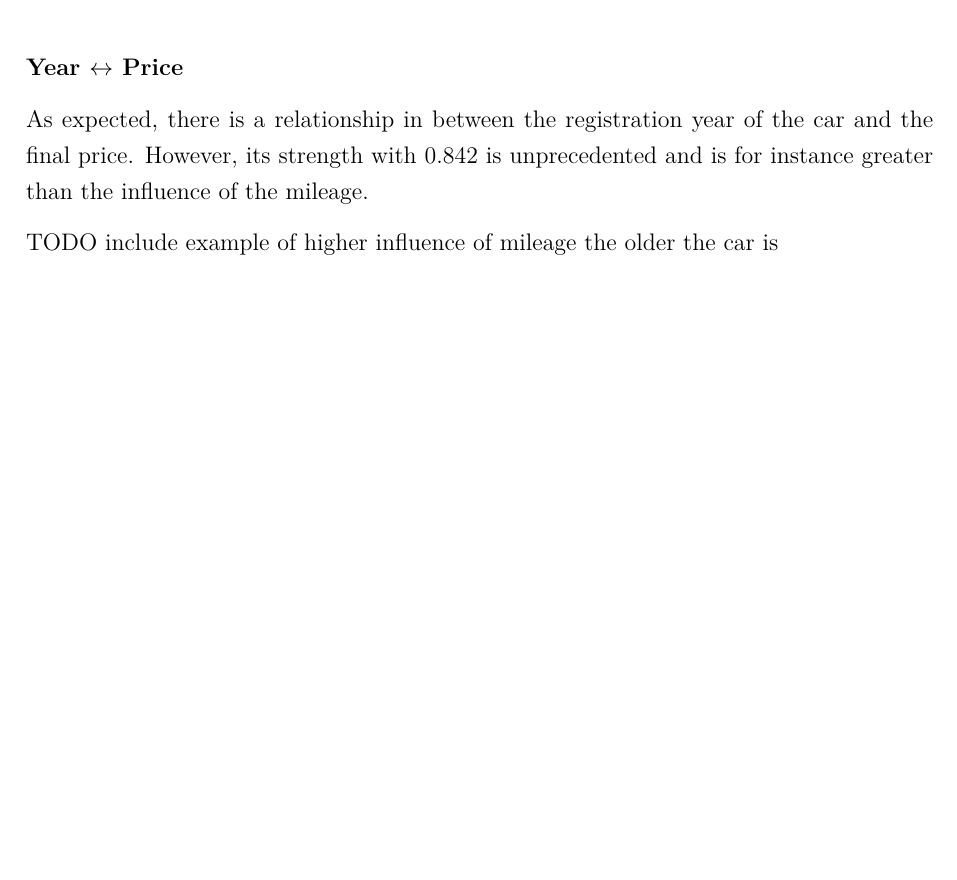
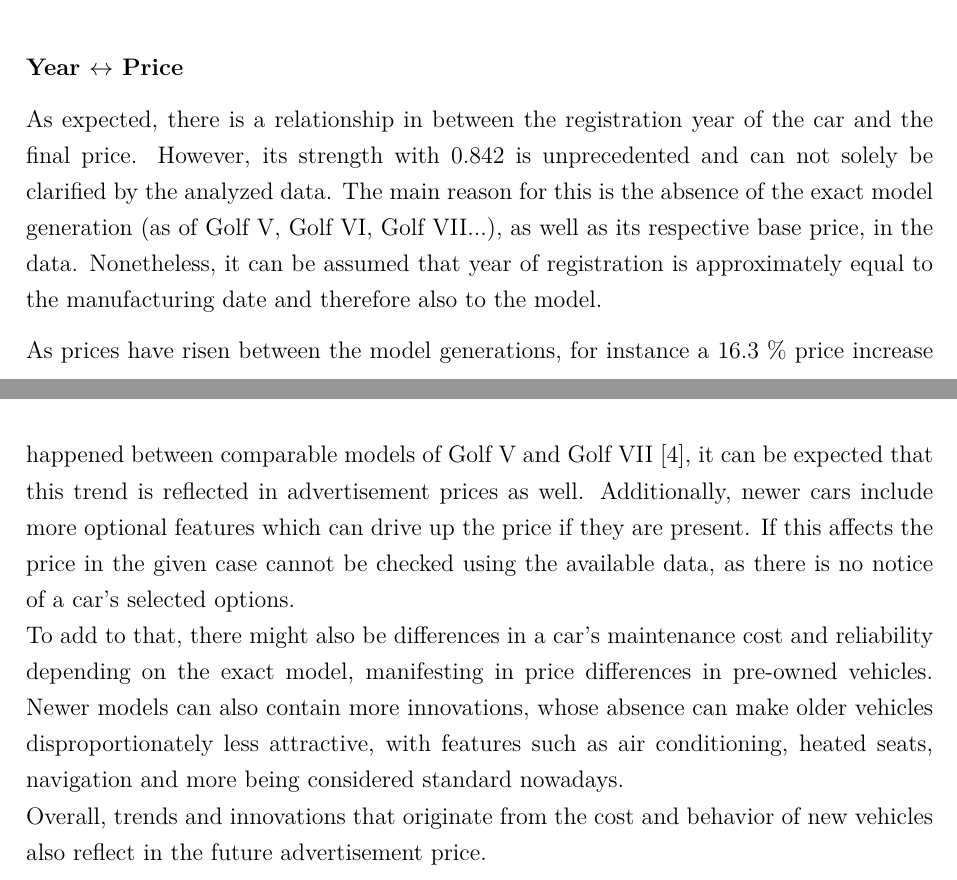
Before and after one commit to moritz-1234/businessanalytics, a LaTeX thesis (report/report.tex, which reads report/content/4.tex): part of page 13 of 17 before the commit and two parts of pages 13 and 14 of 18 after it, the two joined at a grey line, cut so that both start at the same text, the shorter picture padded with empty space. Compiled offline with pdfLaTeX.

Commit message:
price year correlatio

```diff
--- a/report/content/4.tex
+++ b/report/content/4.tex
@@ -161,9 +161,18 @@ resulting in a positive correlation of 0.715.
 
 \subsubsection{Year $\leftrightarrow$ Price} \label{year_to_price_correlation}
 As expected, there is a relationship in between the registration year of the car and the final price.
-However, its strength with 0.842 is unprecedented and is for instance greater than the influence of the mileage.
-
-
-
-
-TODO include example of higher influence of mileage the older the car is
+However, its strength with 0.842 is unprecedented and can not solely be clarified by the analyzed data.
+The main reason for this is the absence of the exact model generation (as of Golf V, Golf VI, Golf VII...), as well as its respective base price, in the data.
+Nonetheless, it can be assumed that year of registration is approximately equal to the manufacturing date and therefore also to the model.
+\par
+As prices have risen between the model generations, for instance a 16.3 \% price increase happened between comparable models of Golf V and Golf VII \autocite{DuelVWGolf},
+it can be expected that this trend is reflected in advertisement prices as well.
+Additionally, newer cars include more optional features which can drive up the price if they are present.
+If this affects the price in the given case cannot be checked using the available data,
+as there is no notice of a car's selected options.
+\newline
+To add to that, there might also be differences in a car's maintenance cost and reliability depending on the exact model, manifesting in price differences in pre-owned vehicles.
+Newer models can also contain more innovations, whose absence can make older vehicles  disproportionately less attractive, with features such as air conditioning, heated seats,
+navigation and more being considered standard nowadays.
+\newline
+Overall, trends and innovations that originate from the cost and behavior of new vehicles also reflect in the future advertisement price.
```
Also changed, not shown: report/sources.bib (+10 -0 lines), report/report.bbl, report/report.pdf, 3 other files.
